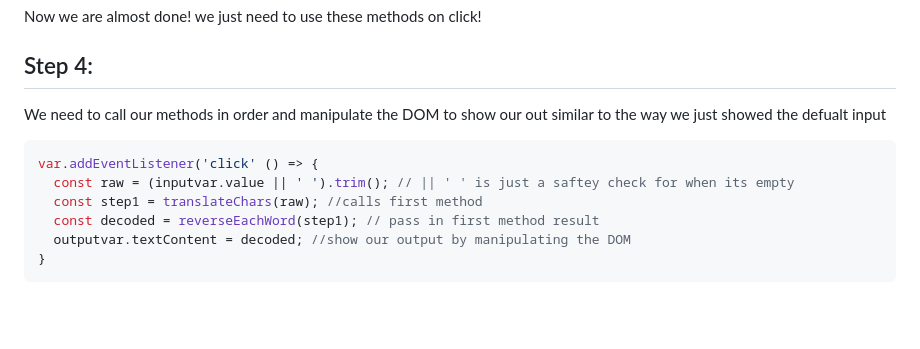
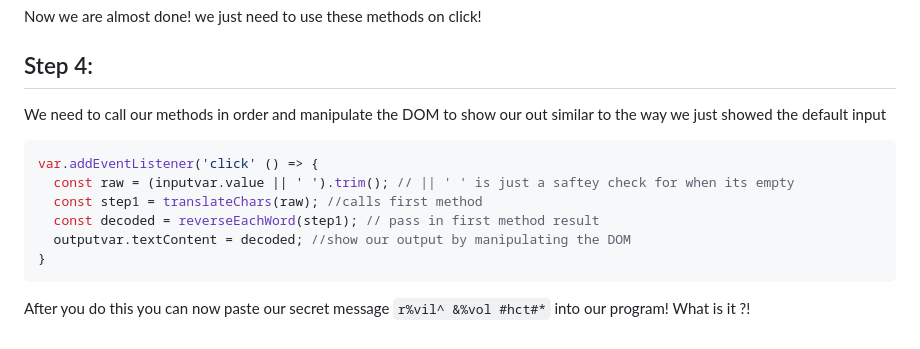
Before and after one commit to iOliver678/SCE-Web-Dev, a Markdown page: week2/labs/week2_lab1.md, the part around the change. GitHub-like rendering; blank space fills up the shorter version.

````diff
--- a/week2/labs/week2_lab1.md
+++ b/week2/labs/week2_lab1.md
@@ -122,7 +122,7 @@ function reverseEachWord(message){
 Now we are almost done! we just need to use these methods on click!
 
 ## Step 4:
-We need to call our methods in order and manipulate the DOM to show our out similar to the way we just showed the defualt input
+We need to call our methods in order and manipulate the DOM to show our out similar to the way we just showed the default input
 
 
 ```javascript
@@ -133,3 +133,6 @@ var.addEventListener('click' () => {
   outputvar.textContent = decoded; //show our output by manipulating the DOM
 }
 ```
+
+After you do this you can now paste our secret message `r%vil^ &%vol #hct#*` into our program!
+What is it ?!
````
